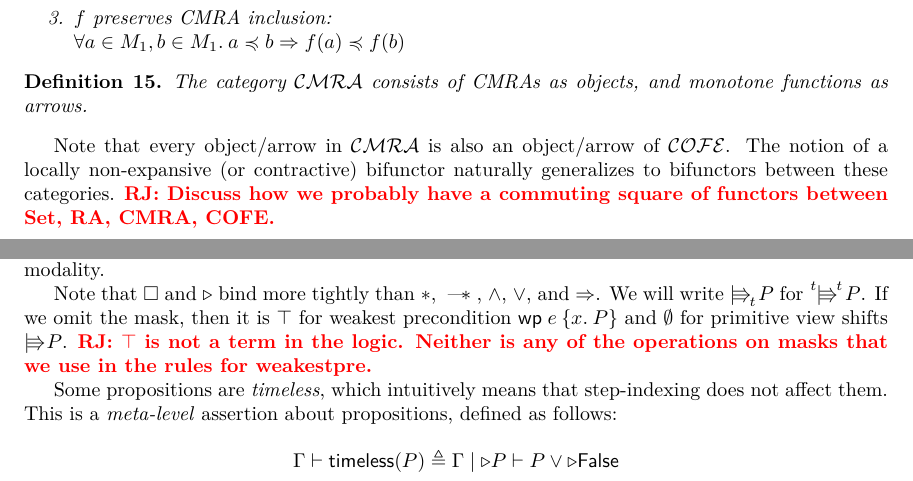
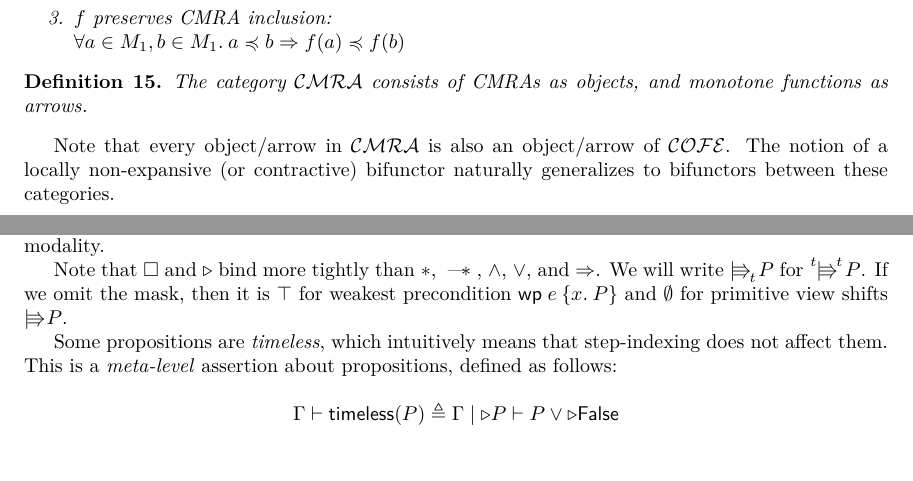
Before and after one commit to izgzhen/iris-coq, a LaTeX document (docs/iris.tex, which reads docs/algebra.tex, docs/logic.tex): two parts of pages 5 and 11 of 24, joined at a grey line, cut so that both start at the same text. Compiled offline with pdfLaTeX.

```diff
--- a/docs/algebra.tex
+++ b/docs/algebra.tex
@@ -211,7 +211,7 @@
 \end{defn}
 Note that every object/arrow in $\CMRAs$ is also an object/arrow of $\COFEs$.
 The notion of a locally non-expansive (or contractive) bifunctor naturally generalizes to bifunctors between these categories.
-\ralf{Discuss how we probably have a commuting square of functors between Set, RA, CMRA, COFE.}
+%TODO: Discuss how we probably have a commuting square of functors between Set, RA, CMRA, COFE.
 
 %%% Local Variables:
 %%% mode: latex
--- a/docs/logic.tex
+++ b/docs/logic.tex
@@ -135,7 +135,7 @@
 Note that $\always$ and $\later$ bind more tightly than $*$, $\wand$, $\land$, $\lor$, and $\Ra$.
 We will write $\pvs[\term] \prop$ for $\pvs[\term][\term] \prop$.
 If we omit the mask, then it is $\top$ for weakest precondition $\wpre\expr{\Ret\var.\prop}$ and $\emptyset$ for primitive view shifts $\pvs \prop$.
-\ralf{$\top$ is not a term in the logic. Neither is any of the operations on masks that we use in the rules for weakestpre.}
+%FIXME $\top$ is not a term in the logic. Neither is any of the operations on masks that we use in the rules for weakestpre.
 
 Some propositions are \emph{timeless}, which intuitively means that step-indexing does not affect them.
 This is a \emph{meta-level} assertion about propositions, defined as follows:
```
Also changed, not shown: docs/algebra.tex (2 more changed lines).
